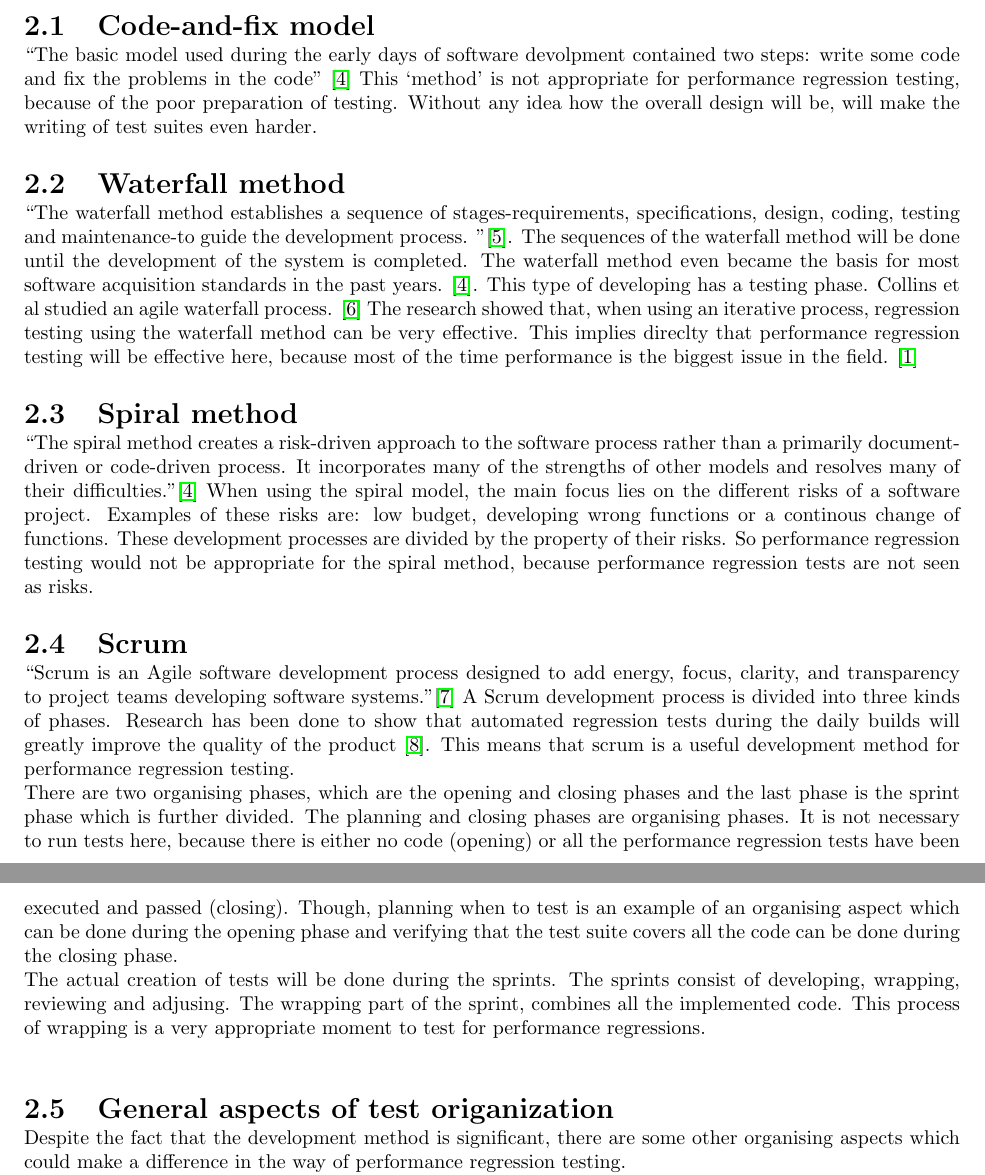
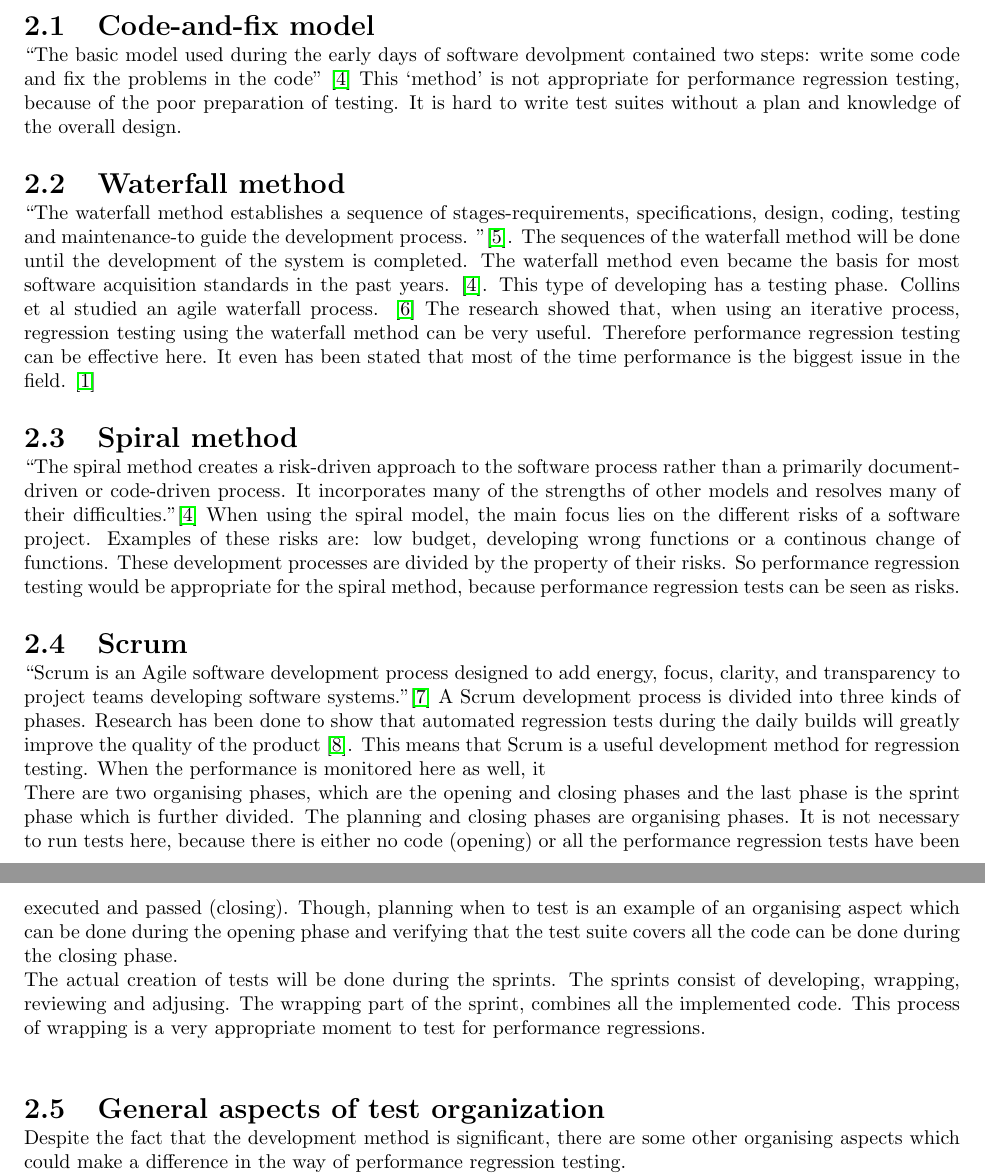
Before and after one commit to steffansluis/ti3706, a LaTeX thesis (src/report.tex, which reads src/organising/organising.tex): two parts of pages 7 and 8 of 18, joined at a grey line, cut so that both start at the same text. Compiled offline with pdfLaTeX.

Commit message:
netjes maken

```diff
--- a/src/organising/organising.tex
+++ b/src/organising/organising.tex
@@ -1,20 +1,20 @@
 Different methods of software development exist in software engineering. A different type of development means a different way of testing, so it is important to choose a proper development process before a team starts developing. This chapter explains the development methods and how to organise performance regression testing when using each of these methods.
 
 \section{Code-and-fix model}
-``The basic model used during the early days of software devolpment contained two steps: write some code and fix the problems in the code'' \cite{boehm1988spiral} This `method' is not appropriate for performance regression testing, because of the poor preparation of testing. Without any idea how the overall design will be, will make the writing of test suites even harder.
+``The basic model used during the early days of software devolpment contained two steps: write some code and fix the problems in the code'' \cite{boehm1988spiral} This `method' is not appropriate for performance regression testing, because of the poor preparation of testing. It is hard to write test suites without a plan and knowledge of the overall design.
 
 \section{Waterfall method}
-``The waterfall method establishes a sequence of stages-requirements, specifications, design, coding, testing and maintenance-to guide the development process. ''\cite{kang1989software}. The sequences of the waterfall method will be done until the development of the system is completed. The waterfall method even became the basis for most software acquisition standards in the past years. \cite{boehm1988spiral}. This type of developing has a testing phase. Collins et al studied an agile waterfall process. \cite{collins2010iterative} The research showed that, when using an iterative process, regression testing using the waterfall method can be very effective. This implies direclty that performance regression testing will be effective here, because most of the time performance is the biggest issue in the field. \cite{foo2010mining}
+``The waterfall method establishes a sequence of stages-requirements, specifications, design, coding, testing and maintenance-to guide the development process. ''\cite{kang1989software}. The sequences of the waterfall method will be done until the development of the system is completed. The waterfall method even became the basis for most software acquisition standards in the past years. \cite{boehm1988spiral}. This type of developing has a testing phase. Collins et al studied an agile waterfall process. \cite{collins2010iterative} The research showed that, when using an iterative process, regression testing using the waterfall method can be very useful. Therefore performance regression testing can be effective here. It even has been stated that most of the time performance is the biggest issue in the field. \cite{foo2010mining}
 
 \section{Spiral method}
 ``The spiral method creates a risk-driven approach to the software process rather than a primarily document-driven or code-driven process. It incorporates many of the strengths
 of other models and resolves many of their
-difficulties.''\cite{boehm1988spiral} When using the spiral model, the main focus lies on the different risks of a software project. Examples of these risks are: low budget, developing wrong functions or a continous change of functions. These development processes are divided by the property of their risks. So performance regression testing would not be appropriate for the spiral method, because performance regression tests are not seen as risks.
+difficulties.''\cite{boehm1988spiral} When using the spiral model, the main focus lies on the different risks of a software project. Examples of these risks are: low budget, developing wrong functions or a continous change of functions. These development processes are divided by the property of their risks. So performance regression testing would be appropriate for the spiral method, because performance regression tests can be seen as risks.
 
 \section{Scrum}
-``Scrum is an Agile software development process designed to add energy, focus, clarity, and transparency to project teams developing software systems.''\cite{sutherland2007distributed} A Scrum development process is divided into three kinds of phases. Research has been done to show that automated regression tests during the daily builds will greatly improve the quality of the product \cite{Future_of_Scrum}. This means that scrum is a useful development method for performance regression testing. \\ There are two organising phases, which are the opening and closing phases and the last phase is the sprint phase which is further divided. The planning and closing phases are organising phases. It is not necessary to run tests here, because there is either no code (opening) or all the performance regression tests have been executed and passed (closing). Though, planning when to test is an example of an organising aspect which can be done during the opening phase and verifying that the test suite covers all the code can be done during the closing phase. \\ The actual creation of tests will be done during the sprints. The sprints consist of developing, wrapping, reviewing and adjusing. The wrapping part of the sprint, combines all the implemented code. This process of wrapping is a very appropriate moment to test for performance regressions. \\
+``Scrum is an Agile software development process designed to add energy, focus, clarity, and transparency to project teams developing software systems.''\cite{sutherland2007distributed} A Scrum development process is divided into three kinds of phases. Research has been done to show that automated regression tests during the daily builds will greatly improve the quality of the product \cite{Future_of_Scrum}. This means that Scrum is a useful development method for regression testing. When the performance is monitored here as well, it  \\ There are two organising phases, which are the opening and closing phases and the last phase is the sprint phase which is further divided. The planning and closing phases are organising phases. It is not necessary to run tests here, because there is either no code (opening) or all the performance regression tests have been executed and passed (closing). Though, planning when to test is an example of an organising aspect which can be done during the opening phase and verifying that the test suite covers all the code can be done during the closing phase. \\ The actual creation of tests will be done during the sprints. The sprints consist of developing, wrapping, reviewing and adjusing. The wrapping part of the sprint, combines all the implemented code. This process of wrapping is a very appropriate moment to test for performance regressions. \\
 
-\section{General aspects of test origanization}
+\section{General aspects of test organization}
 Despite the fact that the development method is significant, there are some other organising aspects which could make a difference in the way of performance regression testing. \\
 First of all, it is important who will do the testing. Zaparanuks et al. performed an experiment in which one person did all the testing throughout the project. \cite{sutherland2009fully} This person is an active member of the team and watches all the members of the developing team. This method provides a way to deal with any issues that could come up during the process. The appointed person will directly try to deal with issues coming up by the members of the developing team. By appointing this person, the quality of the product is watched the whole time during the project, instead of comparison to the other research where performance regression testing is done during the merge phase. This experiment indicated that the quality of the development got a much higher average score compared to other similar development products. So appointing one tester who only has the task to watch over the quality by testing and for our sake performing regression tests, can have an improved effect on the overall process. \\
 
```
Also changed, not shown: src/filtering/filtering.tex (+0 -10 lines), src/gathering/gathering.tex (+4 -0 lines), src/reporting/reporting.tex (+8 -2 lines).
